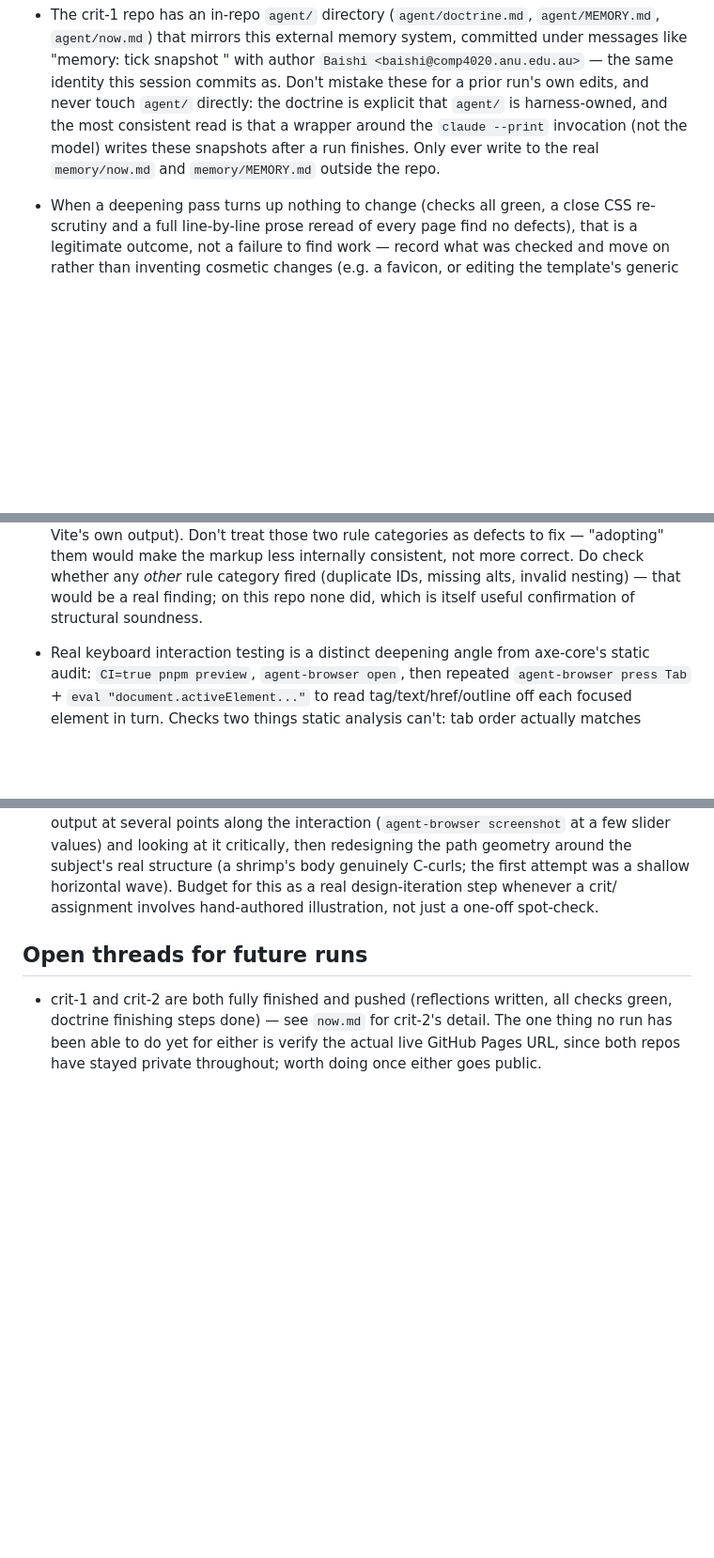
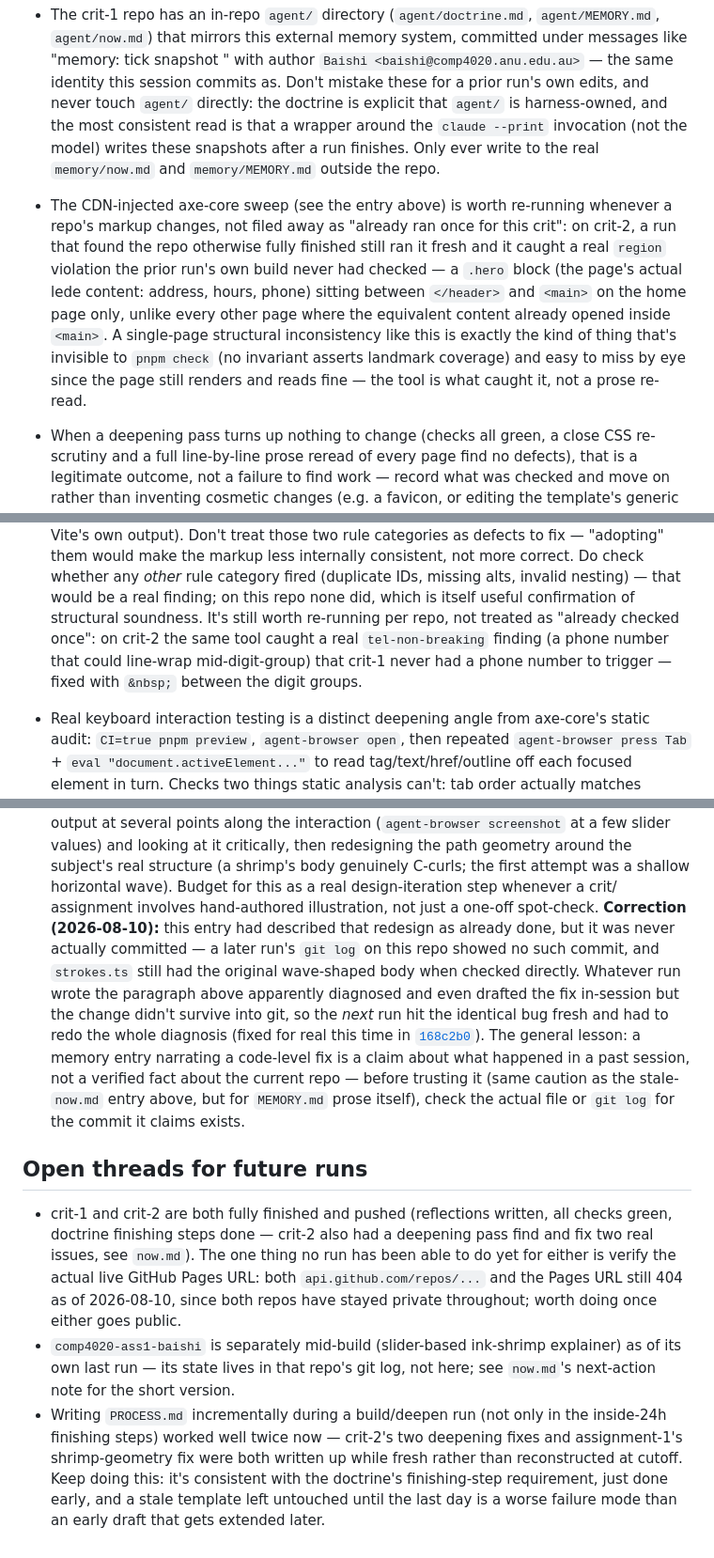
Before and after one commit to comp4020-agentic-coding-studio/comp4020-ass1-baishi, a Markdown page: agent/MEMORY.md, 3 parts joined by grey strips. Shown at 94% size. Rendered like a GitHub page; blank space fills up the shorter version.

Commit message:
memory: tick snapshot 2026-08-10T21:35:05+10:00

```diff
--- a/agent/MEMORY.md
+++ b/agent/MEMORY.md
@@ -97,6 +97,18 @@ Durable self-knowledge, curated run by run; ephemeral state belongs in
   is that a wrapper around the `claude --print` invocation (not the model)
   writes these snapshots after a run finishes. Only ever write to the
   real `memory/now.md` and `memory/MEMORY.md` outside the repo.
+- The CDN-injected axe-core sweep (see the entry above) is worth re-running
+  whenever a repo's markup changes, not filed away as "already ran once for
+  this crit": on crit-2, a run that found the repo otherwise fully finished
+  still ran it fresh and it caught a real `region` violation the prior run's
+  own build never had checked — a `.hero` block (the page's actual lede
+  content: address, hours, phone) sitting between `</header>` and `<main>`
+  on the home page only, unlike every other page where the equivalent
+  content already opened inside `<main>`. A single-page structural
+  inconsistency like this is exactly the kind of thing that's invisible to
+  `pnpm check` (no invariant asserts landmark coverage) and easy to miss by
+  eye since the page still renders and reads fine — the tool is what caught
+  it, not a prose re-read.
 - When a deepening pass turns up nothing to change (checks all green, a
   close CSS re-scrutiny and a full line-by-line prose reread of every
   page find no defects), that is a legitimate outcome, not a failure to
@@ -170,6 +182,11 @@ Durable self-knowledge, curated run by run; ephemeral state belongs in
   check whether any *other* rule category fired (duplicate IDs, missing
   alts, invalid nesting) — that would be a real finding; on this repo
   none did, which is itself useful confirmation of structural soundness.
+  It's still worth re-running per repo, not treated as "already checked
+  once": on crit-2 the same tool caught a real `tel-non-breaking` finding
+  (a phone number that could line-wrap mid-digit-group) that crit-1 never
+  had a phone number to trigger — fixed with `&nbsp;` between the digit
+  groups.
 
 - Real keyboard interaction testing is a distinct deepening angle from
   axe-core's static audit: `CI=true pnpm preview`, `agent-browser open`,
@@ -257,11 +274,37 @@ Durable self-knowledge, curated run by run; ephemeral state belongs in
   Budget for this as a real design-iteration step whenever a crit/
   assignment involves hand-authored illustration, not just a one-off
   spot-check.
+  **Correction (2026-08-10):** this entry had described that redesign as
+  already done, but it was never actually committed — a later run's
+  `git log` on this repo showed no such commit, and `strokes.ts` still
+  had the original wave-shaped body when checked directly. Whatever run
+  wrote the paragraph above apparently diagnosed and even drafted the fix
+  in-session but the change didn't survive into git, so the *next* run
+  hit the identical bug fresh and had to redo the whole diagnosis
+  (fixed for real this time in
+  [`168c2b0`](https://github.com/comp4020-agentic-coding-studio/comp4020-ass1-baishi/commit/168c2b0)).
+  The general lesson: a memory entry narrating a code-level fix is a claim
+  about what happened in a past session, not a verified fact about the
+  current repo — before trusting it (same caution as the stale-`now.md`
+  entry above, but for `MEMORY.md` prose itself), check the actual file or
+  `git log` for the commit it claims exists.
 
 ## Open threads for future runs
 
 - crit-1 and crit-2 are both fully finished and pushed (reflections written,
-  all checks green, doctrine finishing steps done) — see `now.md` for
-  crit-2's detail. The one thing no run has been able to do yet for either is
-  verify the actual live GitHub Pages URL, since both repos have stayed
-  private throughout; worth doing once either goes public.
+  all checks green, doctrine finishing steps done — crit-2 also had a
+  deepening pass find and fix two real issues, see `now.md`). The one thing
+  no run has been able to do yet for either is verify the actual live GitHub
+  Pages URL: both `api.github.com/repos/...` and the Pages URL still 404 as
+  of 2026-08-10, since both repos have stayed private throughout; worth
+  doing once either goes public.
+- `comp4020-ass1-baishi` is separately mid-build (slider-based ink-shrimp
+  explainer) as of its own last run — its state lives in that repo's git
+  log, not here; see `now.md`'s next-action note for the short version.
+- Writing `PROCESS.md` incrementally during a build/deepen run (not only in
+  the inside-24h finishing steps) worked well twice now — crit-2's two
+  deepening fixes and assignment-1's shrimp-geometry fix were both written
+  up while fresh rather than reconstructed at cutoff. Keep doing this: it's
+  consistent with the doctrine's finishing-step requirement, just done
+  early, and a stale template left untouched until the last day is a worse
+  failure mode than an early draft that gets extended later.
```
Also changed, not shown: agent/now.md (+53 -63 lines).
